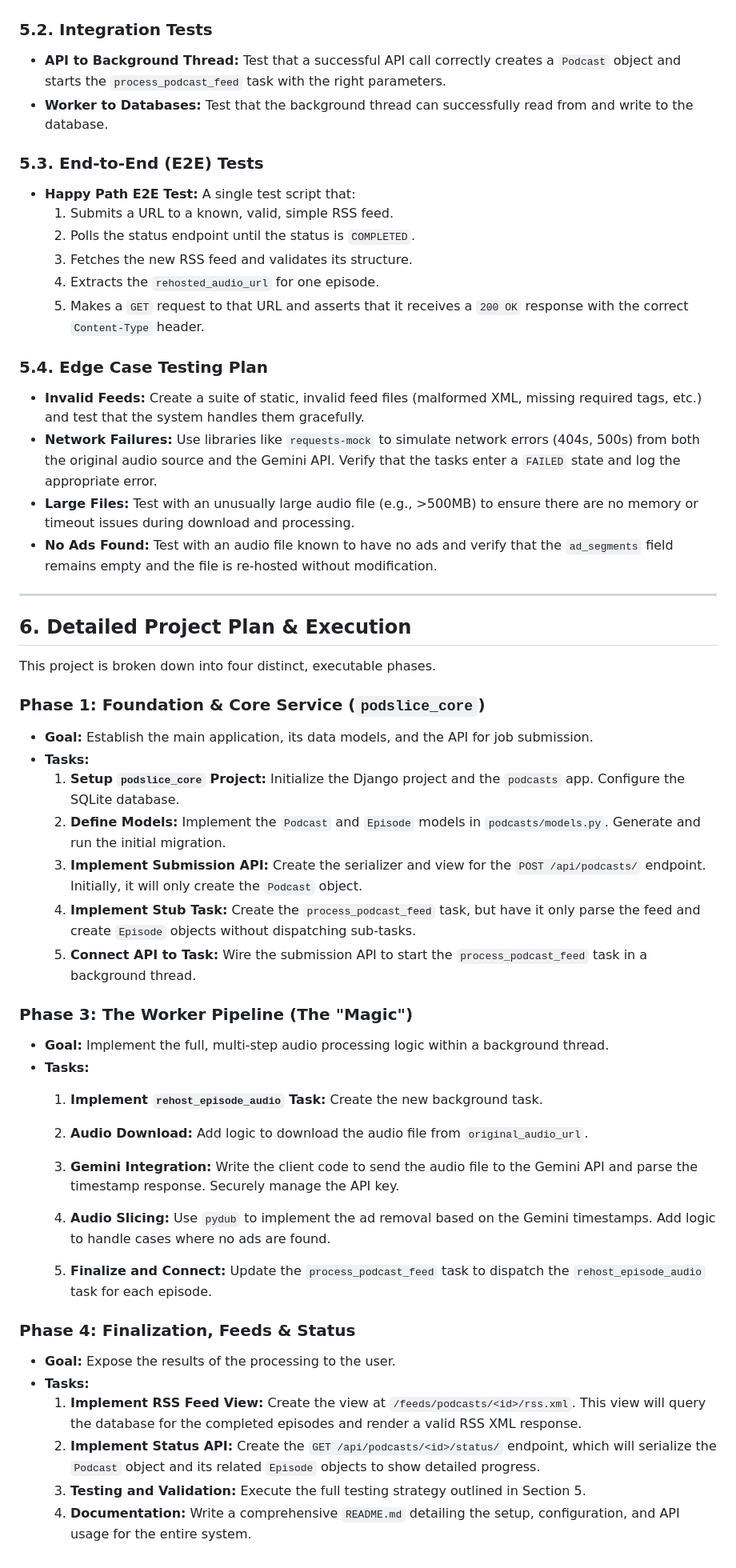
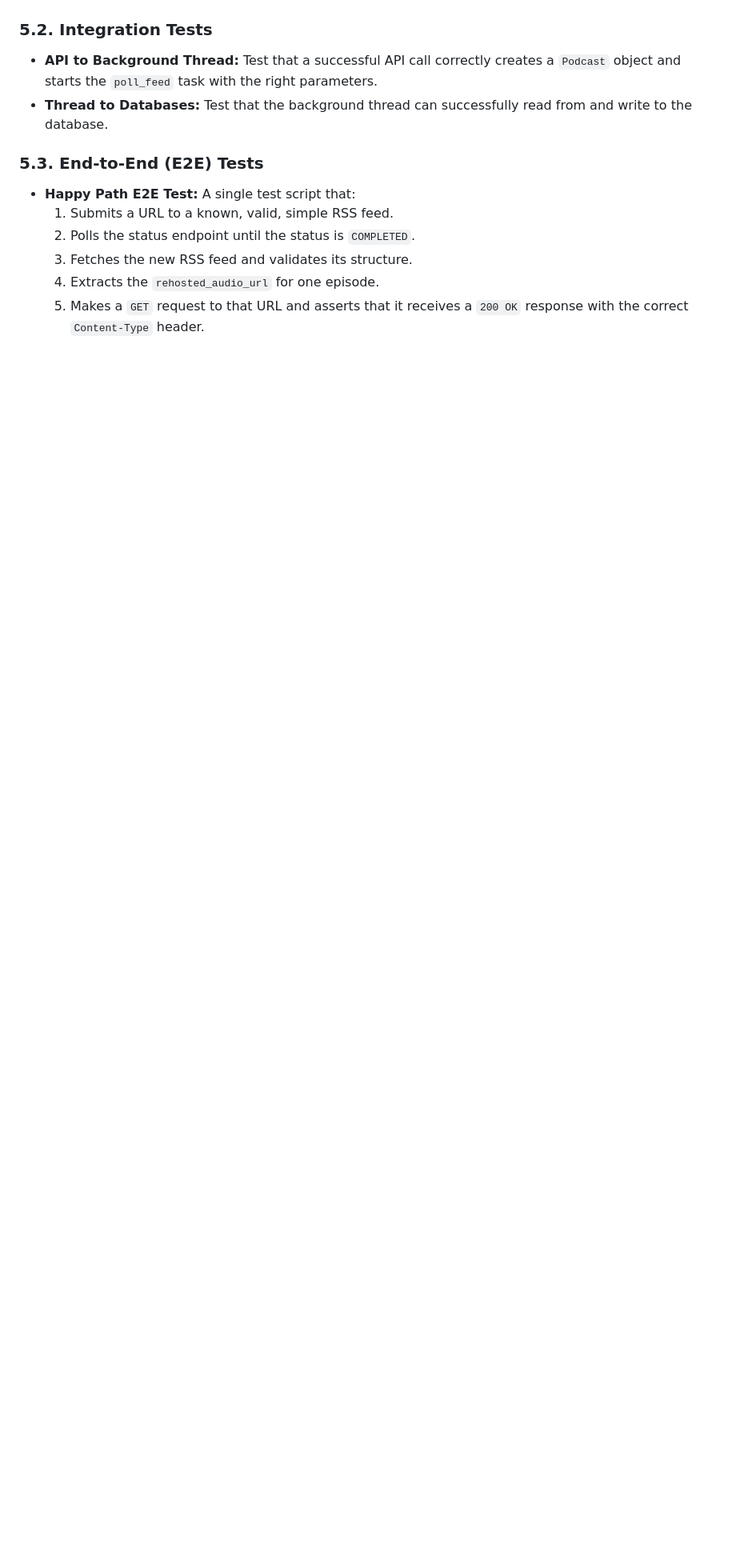
Before and after one commit to prashmohan/podslice, a Markdown page: docs/design.md, the part around the change printed below. Shown: that part at 80% size. Rendered like a GitHub page; blank space fills up the shorter version.

```diff
--- a/docs/design.md
+++ b/docs/design.md
@@ -172,8 +175,8 @@ A robust testing strategy is non-negotiable. We will employ a multi-layered appr
 
 ### 5.2. Integration Tests
 
-* **API to Background Thread:** Test that a successful API call correctly creates a `Podcast` object and starts the `process_podcast_feed` task with the right parameters.
-* **Worker to Databases:** Test that the background thread can successfully read from and write to the database.
+* **API to Background Thread:** Test that a successful API call correctly creates a `Podcast` object and starts the `poll_feed` task with the right parameters.
+* **Thread to Databases:** Test that the background thread can successfully read from and write to the database.
 
 ### 5.3. End-to-End (E2E) Tests
 
@@ -183,48 +186,3 @@ A robust testing strategy is non-negotiable. We will employ a multi-layered appr
     3.  Fetches the new RSS feed and validates its structure.
     4.  Extracts the `rehosted_audio_url` for one episode.
     5.  Makes a `GET` request to that URL and asserts that it receives a `200 OK` response with the correct `Content-Type` header.
-
-### 5.4. Edge Case Testing Plan
-
-* **Invalid Feeds:** Create a suite of static, invalid feed files (malformed XML, missing required tags, etc.) and test that the system handles them gracefully.
-* **Network Failures:** Use libraries like `requests-mock` to simulate network errors (404s, 500s) from both the original audio source and the Gemini API. Verify that the tasks enter a `FAILED` state and log the appropriate error.
-* **Large Files:** Test with an unusually large audio file (e.g., >500MB) to ensure there are no memory or timeout issues during download and processing.
-* **No Ads Found:** Test with an audio file known to have no ads and verify that the `ad_segments` field remains empty and the file is re-hosted without modification.
-
----
-
-## 6. Detailed Project Plan & Execution
-
-This project is broken down into four distinct, executable phases.
-
-### Phase 1: Foundation & Core Service (`podslice_core`)
-
-* **Goal:** Establish the main application, its data models, and the API for job submission.
-* **Tasks:**
-    1.  **Setup `podslice_core` Project:** Initialize the Django project and the `podcasts` app. Configure the SQLite database.
-    2.  **Define Models:** Implement the `Podcast` and `Episode` models in `podcasts/models.py`. Generate and run the initial migration.
-    3.  **Implement Submission API:** Create the serializer and view for the `POST /api/podcasts/` endpoint. Initially, it will only create the `Podcast` object.
-    4.  **Implement Stub Task:** Create the `process_podcast_feed` task, but have it only parse the feed and create `Episode` objects without dispatching sub-tasks.
-    5.  **Connect API to Task:** Wire the submission API to start the `process_podcast_feed` task in a background thread.
-
-
-
-### Phase 3: The Worker Pipeline (The "Magic")
-
-* **Goal:** Implement the full, multi-step audio processing logic within a background thread.
-* **Tasks:**
-    1.  **Implement `rehost_episode_audio` Task:** Create the new background task.
-    2.  **Audio Download:** Add logic to download the audio file from `original_audio_url`.
-
-    4.  **Gemini Integration:** Write the client code to send the audio file to the Gemini API and parse the timestamp response. Securely manage the API key.
-    5.  **Audio Slicing:** Use `pydub` to implement the ad removal based on the Gemini timestamps. Add logic to handle cases where no ads are found.
-    6.  **Finalize and Connect:** Update the `process_podcast_feed` task to dispatch the `rehost_episode_audio` task for each episode.
-
-### Phase 4: Finalization, Feeds & Status
-
-* **Goal:** Expose the results of the processing to the user.
-* **Tasks:**
-    1.  **Implement RSS Feed View:** Create the view at `/feeds/podcasts/<id>/rss.xml`. This view will query the database for the completed episodes and render a valid RSS XML response.
-    2.  **Implement Status API:** Create the `GET /api/podcasts/<id>/status/` endpoint, which will serialize the `Podcast` object and its related `Episode` objects to show detailed progress.
-    3.  **Testing and Validation:** Execute the full testing strategy outlined in Section 5.
-    4.  **Documentation:** Write a comprehensive `README.md` detailing the setup, configuration, and API usage for the entire system.
```
Also changed, not shown: other parts of docs/design.md (+39 -36 lines), README.md (+26 -45 lines).
